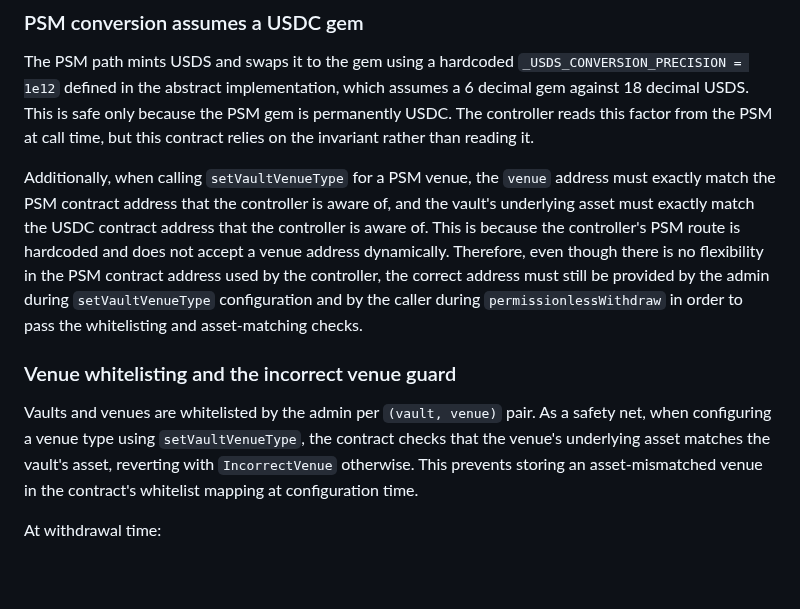
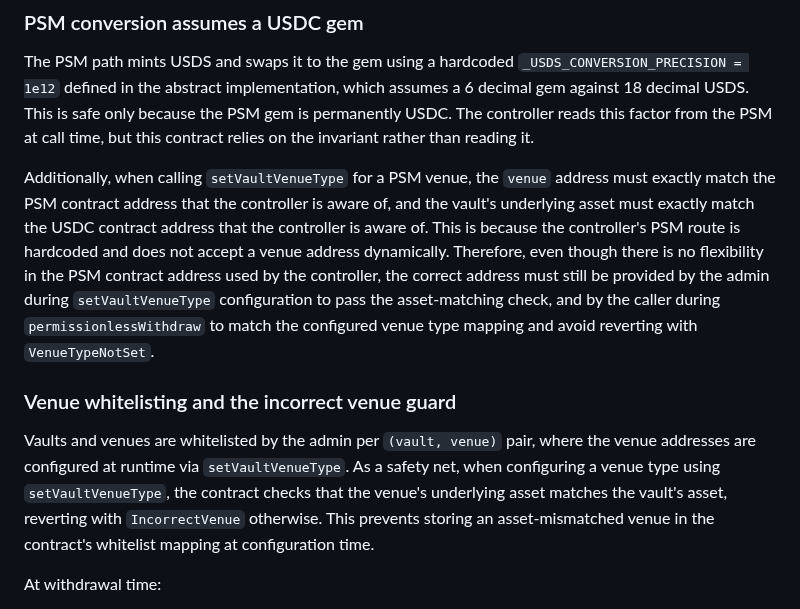
Before and after one commit to sparkdotfi/permissionless-withdrawals, a Markdown page: TECH_DOC.md, the part around one of its changes. Rendered like a GitHub page; blank space fills up the shorter version.

```diff
--- a/TECH_DOC.md
+++ b/TECH_DOC.md
@@ -44,11 +44,11 @@ When withdrawing from an ERC4626 venue, the contract caps the shares burned at `
 
 The PSM path mints USDS and swaps it to the gem using a hardcoded `_USDS_CONVERSION_PRECISION = 1e12` defined in the abstract implementation, which assumes a 6 decimal gem against 18 decimal USDS. This is safe only because the PSM gem is permanently USDC. The controller reads this factor from the PSM at call time, but this contract relies on the invariant rather than reading it.
 
-Additionally, when calling `setVaultVenueType` for a PSM venue, the `venue` address must exactly match the PSM contract address that the controller is aware of, and the vault's underlying asset must exactly match the USDC contract address that the controller is aware of. This is because the controller's PSM route is hardcoded and does not accept a venue address dynamically. Therefore, even though there is no flexibility in the PSM contract address used by the controller, the correct address must still be provided by the admin during `setVaultVenueType` configuration and by the caller during `permissionlessWithdraw` in order to pass the whitelisting and asset-matching checks.
+Additionally, when calling `setVaultVenueType` for a PSM venue, the `venue` address must exactly match the PSM contract address that the controller is aware of, and the vault's underlying asset must exactly match the USDC contract address that the controller is aware of. This is because the controller's PSM route is hardcoded and does not accept a venue address dynamically. Therefore, even though there is no flexibility in the PSM contract address used by the controller, the correct address must still be provided by the admin during `setVaultVenueType` configuration to pass the asset-matching check, and by the caller during `permissionlessWithdraw` to match the configured venue type mapping and avoid reverting with `VenueTypeNotSet`.
 
 ### Venue whitelisting and the incorrect venue guard
 
-Vaults and venues are whitelisted by the admin per `(vault, venue)` pair. As a safety net, when configuring a venue type using `setVaultVenueType`, the contract checks that the venue's underlying asset matches the vault's asset, reverting with `IncorrectVenue` otherwise. This prevents storing an asset-mismatched venue in the contract's whitelist mapping at configuration time.
+Vaults and venues are whitelisted by the admin per `(vault, venue)` pair, where the venue addresses are configured at runtime via `setVaultVenueType`. As a safety net, when configuring a venue type using `setVaultVenueType`, the contract checks that the venue's underlying asset matches the vault's asset, reverting with `IncorrectVenue` otherwise. This prevents storing an asset-mismatched venue in the contract's whitelist mapping at configuration time.
 
 At withdrawal time:
 
```
Also changed, not shown: other parts of TECH_DOC.md (+4 -4 lines), README.md (+1 -1 lines), architecture_flow.png, 2 other files.
